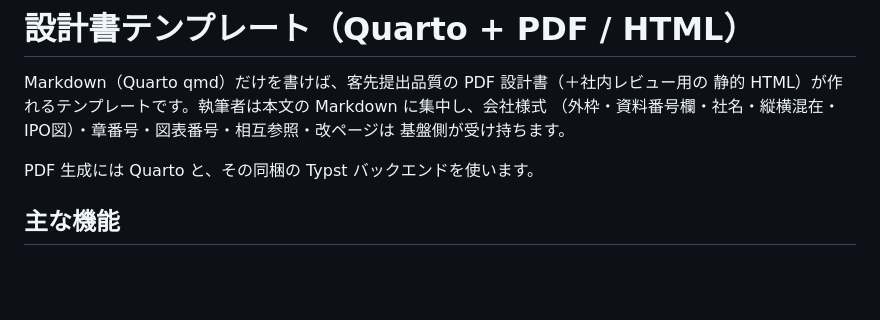
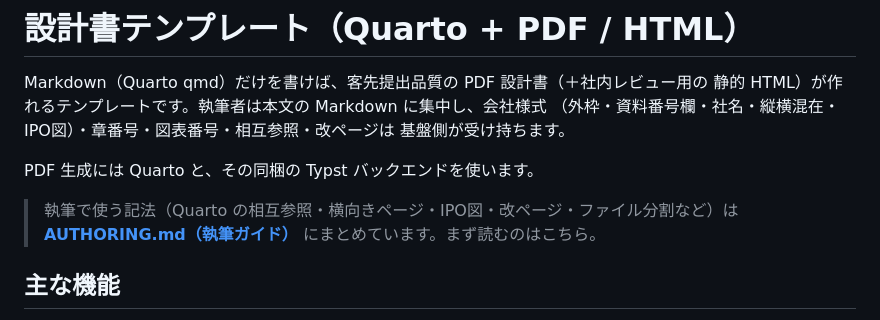
Before and after one commit to ramsesyok/design-doc-quarto-template, a Markdown page: README.md, the part around the change. Rendered like a GitHub page; blank space fills up the shorter version.

```diff
--- a/README.md
+++ b/README.md
@@ -6,6 +6,9 @@ Markdown（Quarto qmd）だけを書けば、客先提出品質の PDF 設計書
 基盤側が受け持ちます。
 
 PDF 生成には Quarto と、その同梱の Typst バックエンドを使います。
+
+> 執筆で使う記法（Quarto の相互参照・横向きページ・IPO図・改ページ・ファイル分割など）は
+> **[AUTHORING.md（執筆ガイド）](AUTHORING.md)** にまとめています。まず読むのはこちら。
 
 ## 主な機能
 
```
Also changed, not shown: AUTHORING.md (added, +325 -0 lines).
